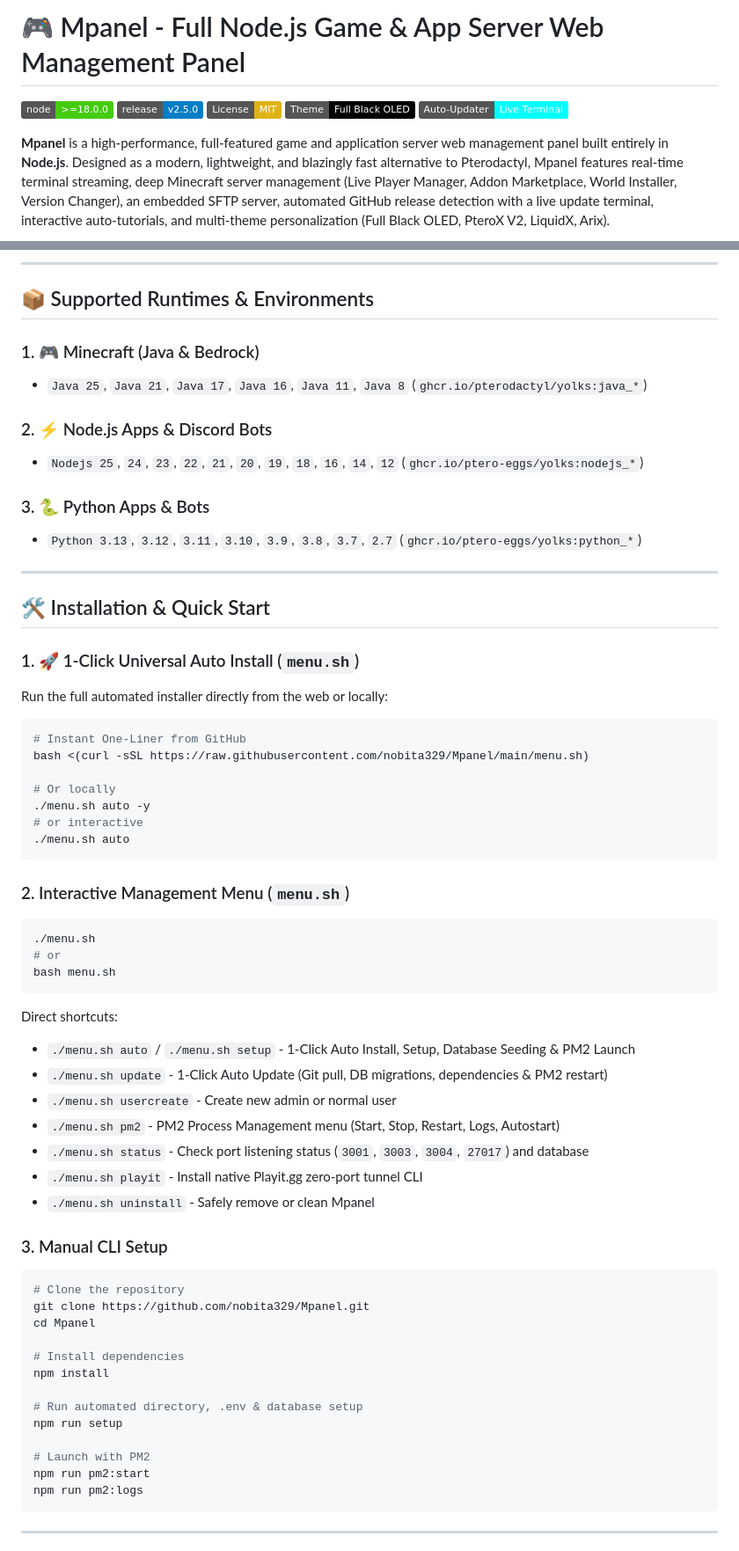
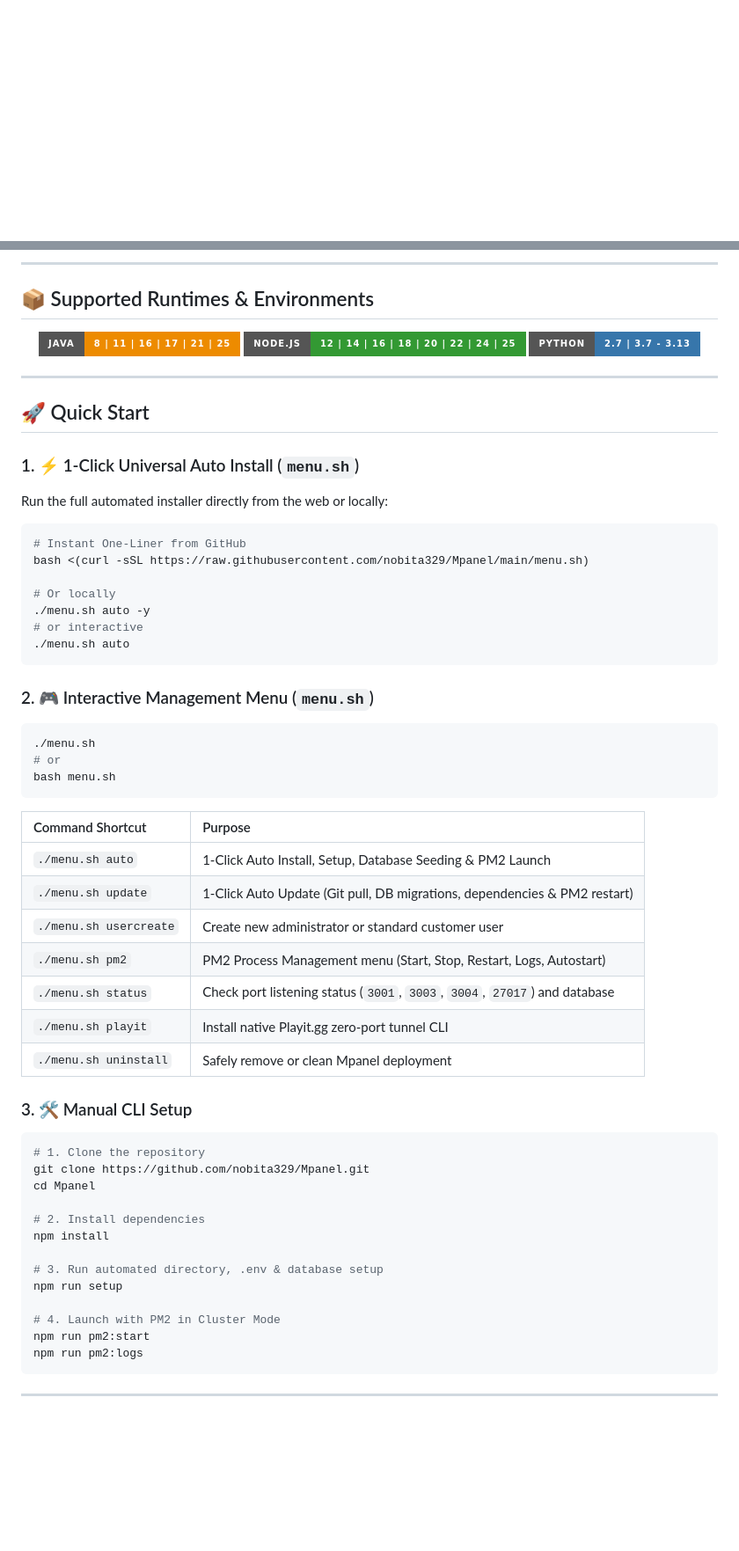
Before and after one commit to Walksys/Dashboard-Nuvyra, a Markdown page: README.md, 2 parts joined by grey strips. Shown at 88% size. Rendered like a GitHub page; badges without logos; blank space fills up the shorter version.

Commit message:
docs(readme): add 3D animated waving banners, typing effect, cyber badges & architecture workflow

````diff
--- a/README.md
+++ b/README.md
@@ -1,11 +1,5 @@
-# 🎮 Mpanel - Full Node.js Game & App Server Web Management Panel
-
-[![Node.js Version](https://img.shields.io/badge/node-%3E%3D18.0.0-brightgreen.svg)](https://nodejs.org)
-[![Version](https://img.shields.io/badge/release-v2.5.0-blue.svg)](https://github.com/nobita329/Mpanel/releases/tag/v2.5.0)
-[![License: MIT](https://img.shields.io/badge/License-MIT-yellow.svg)](LICENSE)
-[![Theme: Full Black](https://img.shields.io/badge/Theme-Full%20Black%20OLED-black.svg)](#-theme--customization-engine)
-[![Auto-Updater](https://img.shields.io/badge/Auto--Updater-Live%20Terminal-cyan.svg)](#-system-updates--live-terminal-engine)
-
-**Mpanel** is a high-performance, full-featured game and application server web management panel built entirely in **Node.js**. Designed as a modern, lightweight, and blazingly fast alternative to Pterodactyl, Mpanel features real-time terminal streaming, deep Minecraft server management (Live Player Manager, Addon Marketplace, World Installer, Version Changer), an embedded SFTP server, automated GitHub release detection with a live update terminal, interactive auto-tutorials, and multi-theme personalization (Full Black OLED, PteroX V2, LiquidX, Arix).
+<!-- ============================================================================== -->
+<!--                     🎮 MPANEL v2.5.0 - NEXT-GEN GAME & APP PANEL               -->
+<!-- ============================================================================== -->
 
 <p align="center">
@@ -117,20 +171,17 @@
 
 ## 📦 Supported Runtimes & Environments
 
-### 1. 🎮 Minecraft (Java & Bedrock)
-- `Java 25`, `Java 21`, `Java 17`, `Java 16`, `Java 11`, `Java 8` (`ghcr.io/pterodactyl/yolks:java_*`)
-
-### 2. ⚡ Node.js Apps & Discord Bots
-- `Nodejs 25`, `24`, `23`, `22`, `21`, `20`, `19`, `18`, `16`, `14`, `12` (`ghcr.io/ptero-eggs/yolks:nodejs_*`)
-
-### 3. 🐍 Python Apps & Bots
-- `Python 3.13`, `3.12`, `3.11`, `3.10`, `3.9`, `3.8`, `3.7`, `2.7` (`ghcr.io/ptero-eggs/yolks:python_*`)
+<p align="center">
+  <img src="https://img.shields.io/badge/Java-8%20|%2011%20|%2016%20|%2017%20|%2021%20|%2025-ED8B00?style=for-the-badge&logo=openjdk&logoColor=white" alt="Java" />
+  <img src="https://img.shields.io/badge/Node.js-12%20|%2014%20|%2016%20|%2018%20|%2020%20|%2022%20|%2024%20|%2025-339933?style=for-the-badge&logo=node.js&logoColor=white" alt="Node" />
+  <img src="https://img.shields.io/badge/Python-2.7%20|%203.7%20--%203.13-3776AB?style=for-the-badge&logo=python&logoColor=white" alt="Python" />
+</p>
 
 ---
 
-## 🛠️ Installation & Quick Start
+## 🚀 Quick Start
 
-### 1. 🚀 1-Click Universal Auto Install (`menu.sh`)
+### 1. ⚡ 1-Click Universal Auto Install (`menu.sh`)
 Run the full automated installer directly from the web or locally:
 ```bash
 # Instant One-Liner from GitHub
@@ -142,35 +193,36 @@ bash <(curl -sSL https://raw.githubusercontent.com/nobita329/Mpanel/main/menu.sh
 ./menu.sh auto
 ```
 
-### 2. Interactive Management Menu (`menu.sh`)
+### 2. 🎮 Interactive Management Menu (`menu.sh`)
 ```bash
 ./menu.sh
 # or
 bash menu.sh
 ```
 
-Direct shortcuts:
-- `./menu.sh auto` / `./menu.sh setup` - 1-Click Auto Install, Setup, Database Seeding & PM2 Launch
-- `./menu.sh update` - 1-Click Auto Update (Git pull, DB migrations, dependencies & PM2 restart)
-- `./menu.sh usercreate` - Create new admin or normal user
-- `./menu.sh pm2` - PM2 Process Management menu (Start, Stop, Restart, Logs, Autostart)
-- `./menu.sh status` - Check port listening status (`3001`, `3003`, `3004`, `27017`) and database
-- `./menu.sh playit` - Install native Playit.gg zero-port tunnel CLI
-- `./menu.sh uninstall` - Safely remove or clean Mpanel
+| Command Shortcut | Purpose |
+| :--- | :--- |
+| `./menu.sh auto` | 1-Click Auto Install, Setup, Database Seeding & PM2 Launch |
+| `./menu.sh update` | 1-Click Auto Update (Git pull, DB migrations, dependencies & PM2 restart) |
+| `./menu.sh usercreate` | Create new administrator or standard customer user |
+| `./menu.sh pm2` | PM2 Process Management menu (Start, Stop, Restart, Logs, Autostart) |
+| `./menu.sh status` | Check port listening status (`3001`, `3003`, `3004`, `27017`) and database |
+| `./menu.sh playit` | Install native Playit.gg zero-port tunnel CLI |
+| `./menu.sh uninstall`| Safely remove or clean Mpanel deployment |
 
-### 3. Manual CLI Setup
+### 3. 🛠️ Manual CLI Setup
 ```bash
-# Clone the repository
+# 1. Clone the repository
 git clone https://github.com/nobita329/Mpanel.git
 cd Mpanel
 
-# Install dependencies
+# 2. Install dependencies
 npm install
 
-# Run automated directory, .env & database setup
+# 3. Run automated directory, .env & database setup
 npm run setup
 
-# Launch with PM2
+# 4. Launch with PM2 in Cluster Mode
 npm run pm2:start
 npm run pm2:logs
 ```
````
Also changed, not shown: other parts of README.md (+79 -12 lines).
